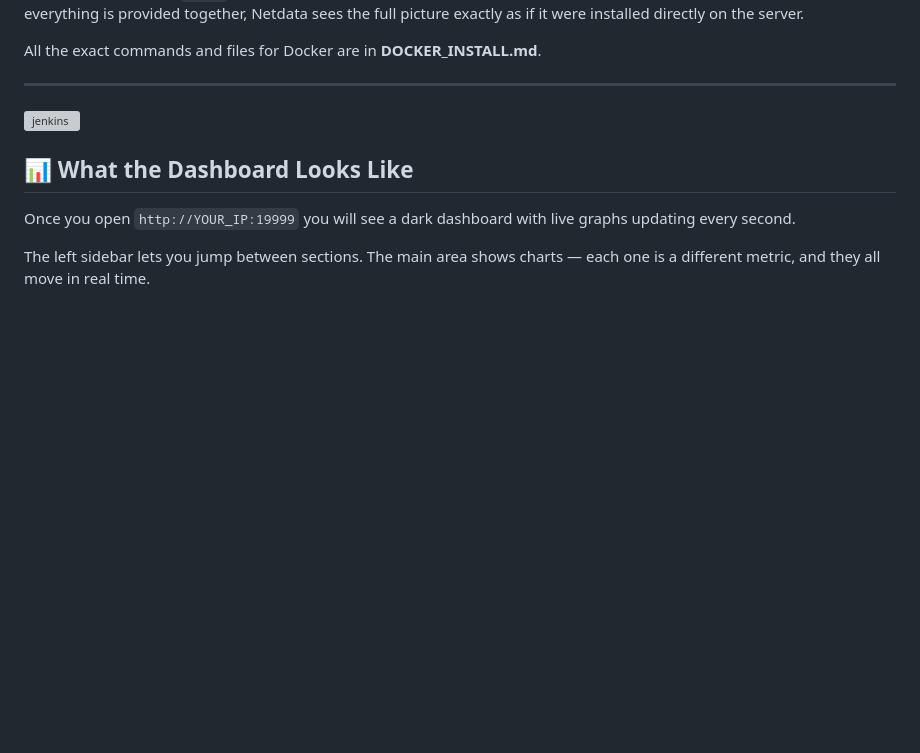
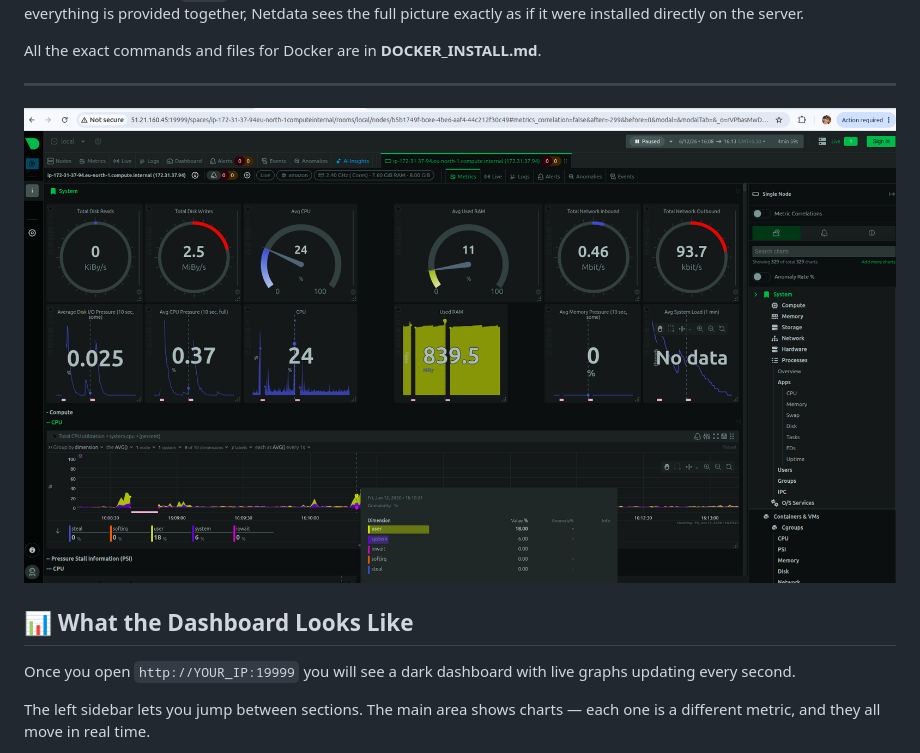
Before and after one commit to Shivamgarud8/Netdat--Mnitorung-tool-setup-, a Markdown page: README.md, the part around the change. Rendered like a GitHub page; blank space fills up the shorter version; grey boxes are pictures that could not be loaded.

```diff
--- a/README.md
+++ b/README.md
@@ -101,7 +101,7 @@ Each missing piece means a blank section in your dashboard. No socket = no conta
 All the exact commands and files for Docker are in **DOCKER_INSTALL.md**.
 
 ---
-![jenkins](img/re2.png)
+![jenkins](img/re.png)
 ## 📊 What the Dashboard Looks Like
 
 Once you open `http://YOUR_IP:19999` you will see a dark dashboard with live graphs updating every second.
```
